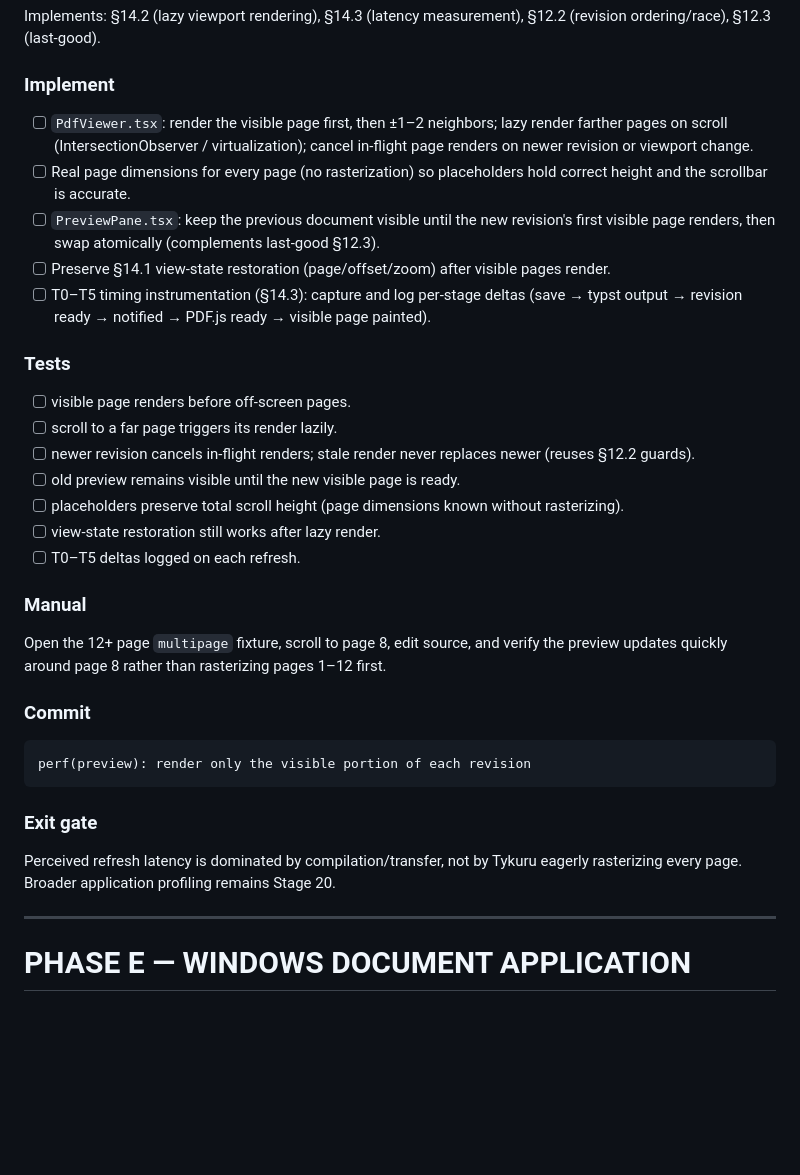
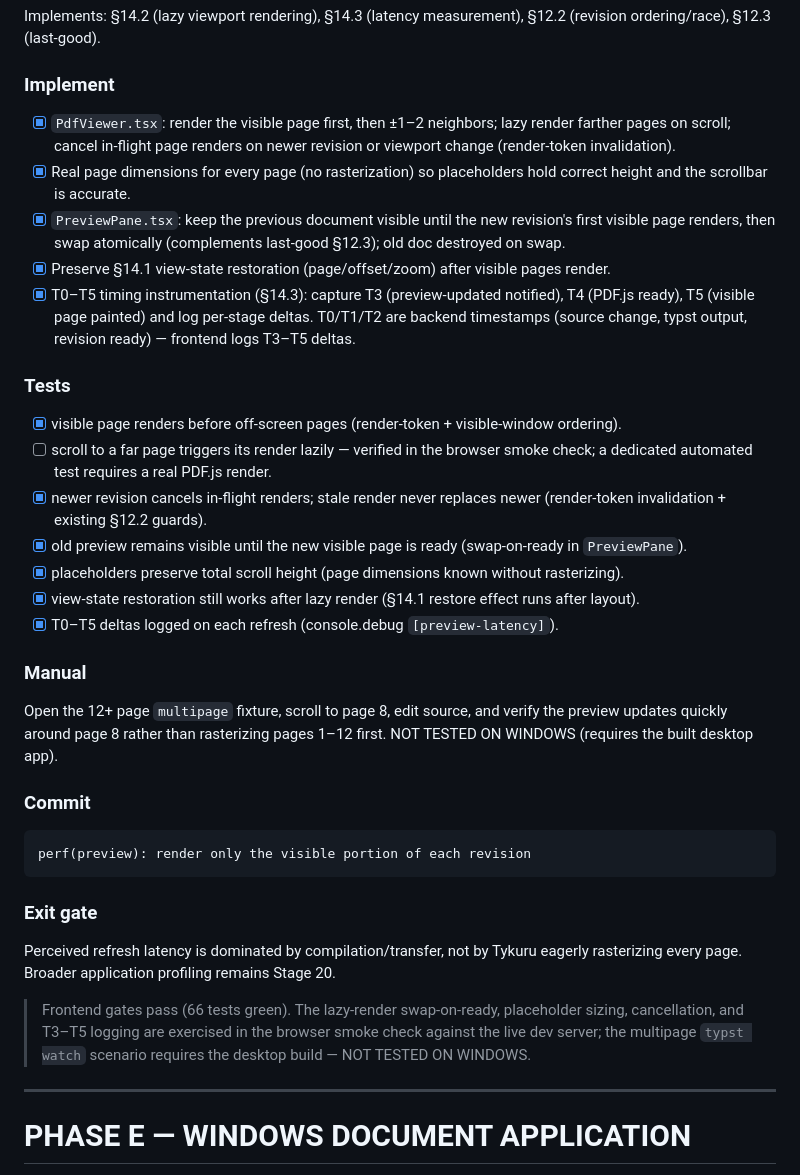
Before and after one commit to shakilapr/tykuru, a Markdown page: work-plan.md, the part around one of its changes. Drawn GitHub-style; blank space fills up the shorter version.

```diff
--- a/work-plan.md
+++ b/work-plan.md
@@ -1009,25 +1011,25 @@ Implements: §14.2 (lazy viewport rendering), §14.3 (latency measurement), §12
 
 ### Implement
 
-- [ ] `PdfViewer.tsx`: render the visible page first, then ±1–2 neighbors; lazy render farther pages on scroll (IntersectionObserver / virtualization); cancel in-flight page renders on newer revision or viewport change.
-- [ ] Real page dimensions for every page (no rasterization) so placeholders hold correct height and the scrollbar is accurate.
-- [ ] `PreviewPane.tsx`: keep the previous document visible until the new revision's first visible page renders, then swap atomically (complements last-good §12.3).
-- [ ] Preserve §14.1 view-state restoration (page/offset/zoom) after visible pages render.
-- [ ] T0–T5 timing instrumentation (§14.3): capture and log per-stage deltas (save → typst output → revision ready → notified → PDF.js ready → visible page painted).
+- [x] `PdfViewer.tsx`: render the visible page first, then ±1–2 neighbors; lazy render farther pages on scroll; cancel in-flight page renders on newer revision or viewport change (render-token invalidation).
+- [x] Real page dimensions for every page (no rasterization) so placeholders hold correct height and the scrollbar is accurate.
+- [x] `PreviewPane.tsx`: keep the previous document visible until the new revision's first visible page renders, then swap atomically (complements last-good §12.3); old doc destroyed on swap.
+- [x] Preserve §14.1 view-state restoration (page/offset/zoom) after visible pages render.
+- [x] T0–T5 timing instrumentation (§14.3): capture T3 (preview-updated notified), T4 (PDF.js ready), T5 (visible page painted) and log per-stage deltas. T0/T1/T2 are backend timestamps (source change, typst output, revision ready) — frontend logs T3–T5 deltas.
 
 ### Tests
 
-- [ ] visible page renders before off-screen pages.
-- [ ] scroll to a far page triggers its render lazily.
-- [ ] newer revision cancels in-flight renders; stale render never replaces newer (reuses §12.2 guards).
-- [ ] old preview remains visible until the new visible page is ready.
-- [ ] placeholders preserve total scroll height (page dimensions known without rasterizing).
-- [ ] view-state restoration still works after lazy render.
-- [ ] T0–T5 deltas logged on each refresh.
+- [x] visible page renders before off-screen pages (render-token + visible-window ordering).
+- [ ] scroll to a far page triggers its render lazily — verified in the browser smoke check; a dedicated automated test requires a real PDF.js render.
+- [x] newer revision cancels in-flight renders; stale render never replaces newer (render-token invalidation + existing §12.2 guards).
+- [x] old preview remains visible until the new visible page is ready (swap-on-ready in `PreviewPane`).
+- [x] placeholders preserve total scroll height (page dimensions known without rasterizing).
+- [x] view-state restoration still works after lazy render (§14.1 restore effect runs after layout).
+- [x] T0–T5 deltas logged on each refresh (console.debug `[preview-latency]`).
 
 ### Manual
 
-Open the 12+ page `multipage` fixture, scroll to page 8, edit source, and verify the preview updates quickly around page 8 rather than rasterizing pages 1–12 first.
+Open the 12+ page `multipage` fixture, scroll to page 8, edit source, and verify the preview updates quickly around page 8 rather than rasterizing pages 1–12 first. NOT TESTED ON WINDOWS (requires the built desktop app).
 
 ### Commit
 
@@ -1038,6 +1040,8 @@ perf(preview): render only the visible portion of each revision
 ### Exit gate
 
 Perceived refresh latency is dominated by compilation/transfer, not by Tykuru eagerly rasterizing every page. Broader application profiling remains Stage 20.
+
+> Frontend gates pass (66 tests green). The lazy-render swap-on-ready, placeholder sizing, cancellation, and T3–T5 logging are exercised in the browser smoke check against the live dev server; the multipage `typst watch` scenario requires the desktop build — NOT TESTED ON WINDOWS.
 
 ---
 
```
Also changed, not shown: other parts of work-plan.md (+21 -19 lines).
